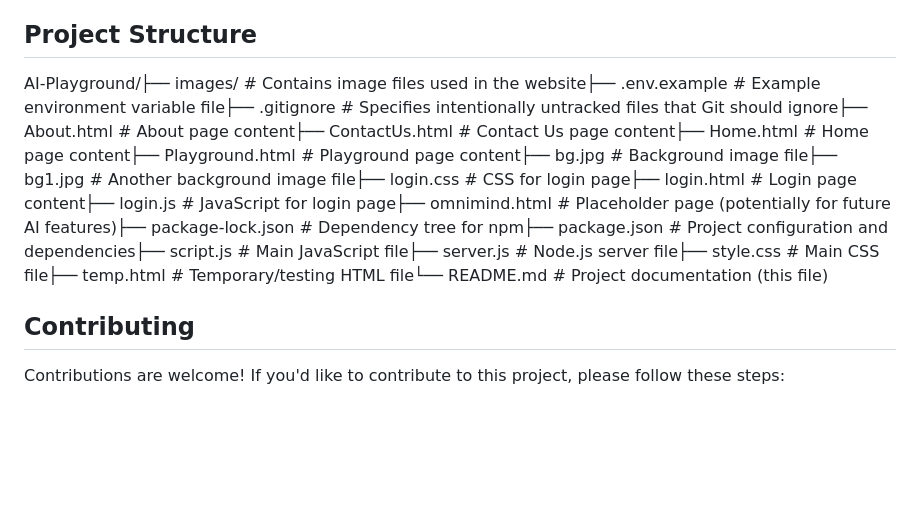
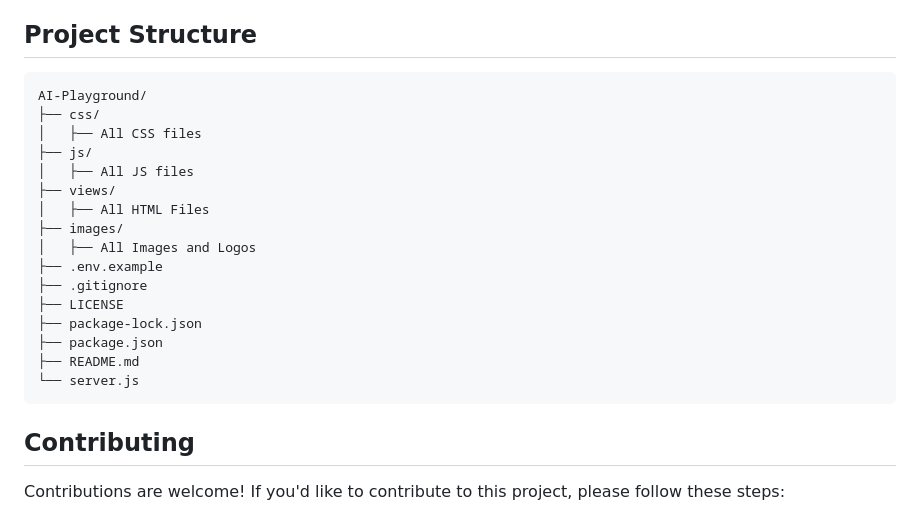
Before and after one commit to MrQuantum1915/Neura-Verse_Legacy, a Markdown page: README.md, the part around the change. GitHub-like rendering; blank space fills up the shorter version.

````diff
--- a/README.md
+++ b/README.md
@@ -75,8 +75,24 @@ Before you begin, ensure you have the following installed:
     -   Open your web browser and navigate to `http://localhost:<port>` (default port is usually 3000, or as defined in your .env).
 
 ## Project Structure
-
-AI-Playground/├── images/             # Contains image files used in the website├── .env.example       # Example environment variable file├── .gitignore         # Specifies intentionally untracked files that Git should ignore├── About.html         # About page content├── ContactUs.html     # Contact Us page content├── Home.html          # Home page content├── Playground.html    # Playground page content├── bg.jpg             # Background image file├── bg1.jpg            # Another background image file├── login.css          # CSS for login page├── login.html         # Login page content├── login.js           # JavaScript for login page├── omnimind.html      # Placeholder page (potentially for future AI features)├── package-lock.json  # Dependency tree for npm├── package.json       # Project configuration and dependencies├── script.js          # Main JavaScript file├── server.js          # Node.js server file├── style.css          # Main CSS file├── temp.html          # Temporary/testing HTML file└── README.md          # Project documentation (this file)
+```
+AI-Playground/
+├── css/
+│   ├── All CSS files
+├── js/
+│   ├── All JS files
+├── views/
+│   ├── All HTML Files
+├── images/
+│   ├── All Images and Logos
+├── .env.example
+├── .gitignore
+├── LICENSE
+├── package-lock.json
+├── package.json
+├── README.md
+└── server.js
+```
 ## Contributing
 
 Contributions are welcome! If you'd like to contribute to this project, please follow these steps:
````
